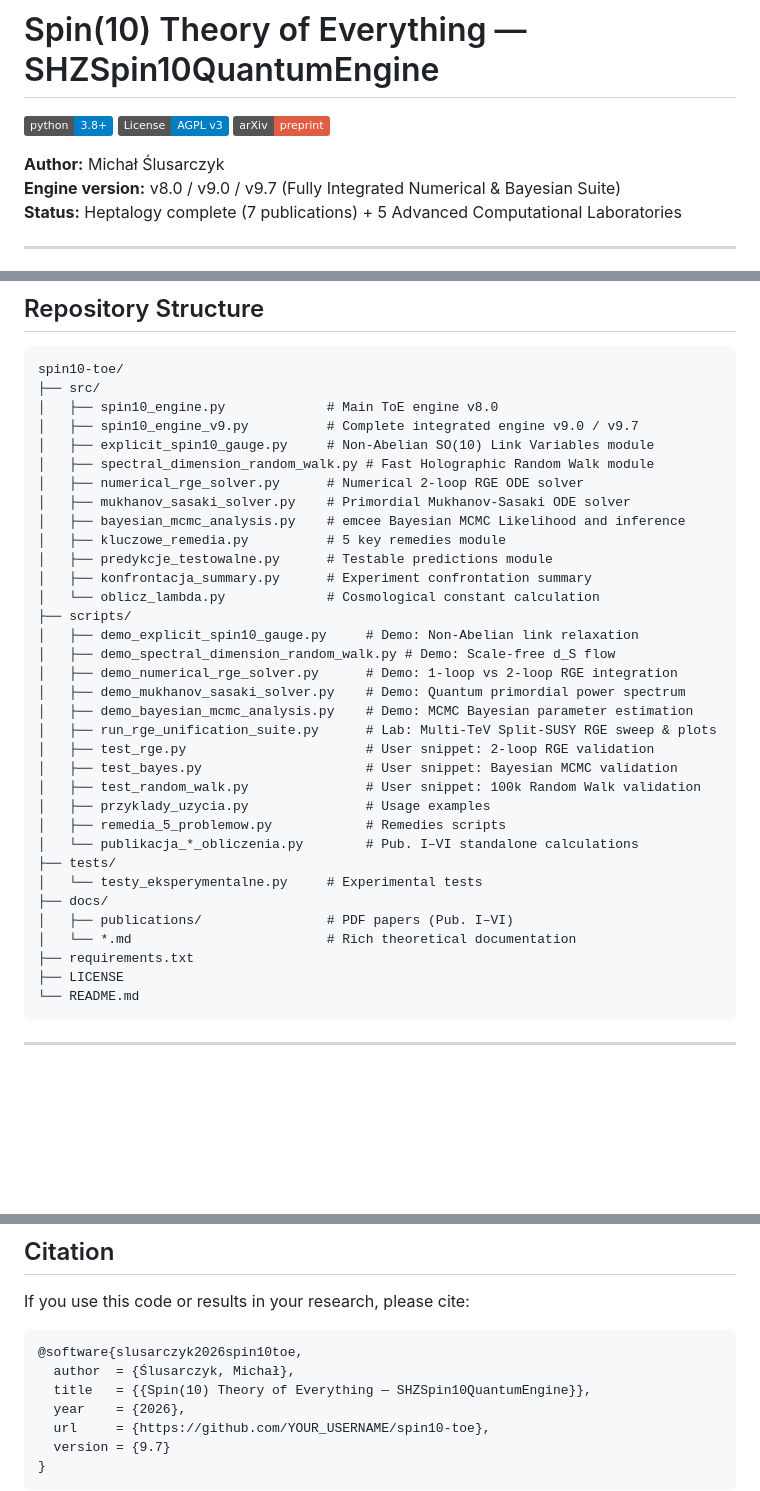
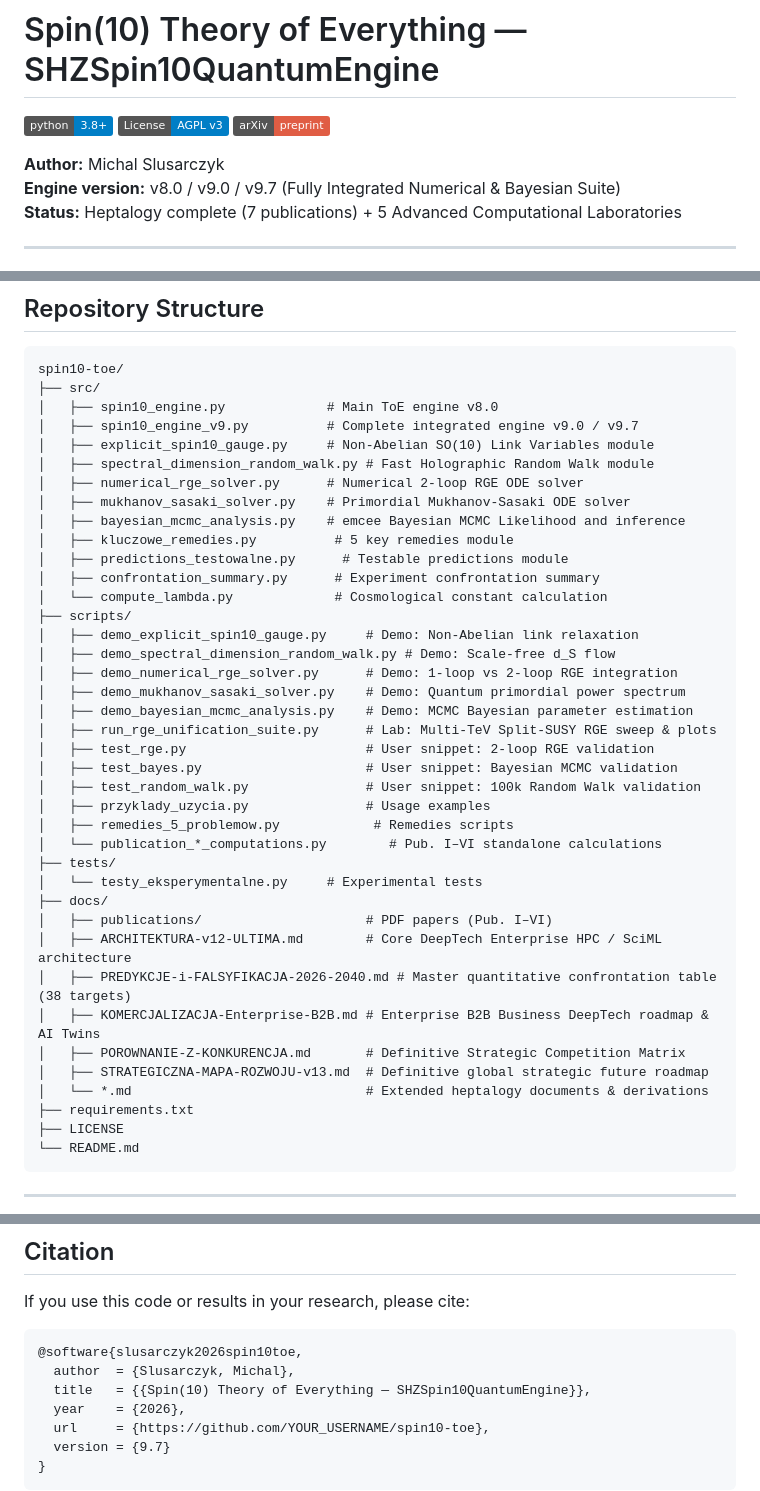
Before and after one commit to mickzaw-ctrl/spin10-toe-engine, a Markdown page: README.md, 3 parts joined by grey strips. Rendered like a GitHub page; badges without logos; blank space fills up the shorter version.

Commit message:
Update README.md — v13.0 sync, English translation

````diff
--- a/README.md
+++ b/README.md
@@ -4,7 +4,7 @@
 [![License: AGPL v3](https://img.shields.io/badge/License-AGPL%20v3-blue.svg)](LICENSE)
 [![arXiv](https://img.shields.io/badge/arXiv-preprint-red.svg)](#publications)
 
-**Author:** Michał Ślusarczyk
+**Author:** Michal Slusarczyk
 **Engine version:** v8.0 / v9.0 / v9.7 (Fully Integrated Numerical & Bayesian Suite)
 **Status:** Heptalogy complete (7 publications) + 5 Advanced Computational Laboratories
 
@@ -120,10 +120,10 @@ spin10-toe/
 │   ├── numerical_rge_solver.py      # Numerical 2-loop RGE ODE solver
 │   ├── mukhanov_sasaki_solver.py    # Primordial Mukhanov-Sasaki ODE solver
 │   ├── bayesian_mcmc_analysis.py    # emcee Bayesian MCMC Likelihood and inference
-│   ├── kluczowe_remedia.py          # 5 key remedies module
-│   ├── predykcje_testowalne.py      # Testable predictions module
-│   ├── konfrontacja_summary.py      # Experiment confrontation summary
-│   └── oblicz_lambda.py             # Cosmological constant calculation
+│   ├── kluczowe_remedies.py          # 5 key remedies module
+│   ├── predictions_testowalne.py      # Testable predictions module
+│   ├── confrontation_summary.py      # Experiment confrontation summary
+│   └── compute_lambda.py             # Cosmological constant calculation
 ├── scripts/
 │   ├── demo_explicit_spin10_gauge.py     # Demo: Non-Abelian link relaxation
 │   ├── demo_spectral_dimension_random_walk.py # Demo: Scale-free d_S flow
@@ -135,13 +135,18 @@ spin10-toe/
 │   ├── test_bayes.py                     # User snippet: Bayesian MCMC validation
 │   ├── test_random_walk.py               # User snippet: 100k Random Walk validation
 │   ├── przyklady_uzycia.py               # Usage examples
-│   ├── remedia_5_problemow.py            # Remedies scripts
-│   └── publikacja_*_obliczenia.py        # Pub. I–VI standalone calculations
+│   ├── remedies_5_problemow.py            # Remedies scripts
+│   └── publication_*_computations.py        # Pub. I–VI standalone calculations
 ├── tests/
 │   └── testy_eksperymentalne.py     # Experimental tests
 ├── docs/
-│   ├── publications/                # PDF papers (Pub. I–VI)
-│   └── *.md                         # Rich theoretical documentation
+│   ├── publications/                     # PDF papers (Pub. I–VI)
+│   ├── ARCHITEKTURA-v12-ULTIMA.md        # Core DeepTech Enterprise HPC / SciML architecture
+│   ├── PREDYKCJE-i-FALSYFIKACJA-2026-2040.md # Master quantitative confrontation table (38 targets)
+│   ├── KOMERCJALIZACJA-Enterprise-B2B.md # Enterprise B2B Business DeepTech roadmap & AI Twins
+│   ├── POROWNANIE-Z-KONKURENCJA.md       # Definitive Strategic Competition Matrix
+│   ├── STRATEGICZNA-MAPA-ROZWOJU-v13.md  # Definitive global strategic future roadmap
+│   └── *.md                              # Extended heptalogy documents & derivations
 ├── requirements.txt
 ├── LICENSE
 └── README.md
@@ -189,7 +194,7 @@ If you use this code or results in your research, please cite:
 
 ```bibtex
 @software{slusarczyk2026spin10toe,
-  author  = {Ślusarczyk, Michał},
+  author  = {Slusarczyk, Michal},
   title   = {{Spin(10) Theory of Everything — SHZSpin10QuantumEngine}},
   year    = {2026},
   url     = {https://github.com/YOUR_USERNAME/spin10-toe},
````
Also changed, not shown: other parts of README.md (+1 -1 lines).
